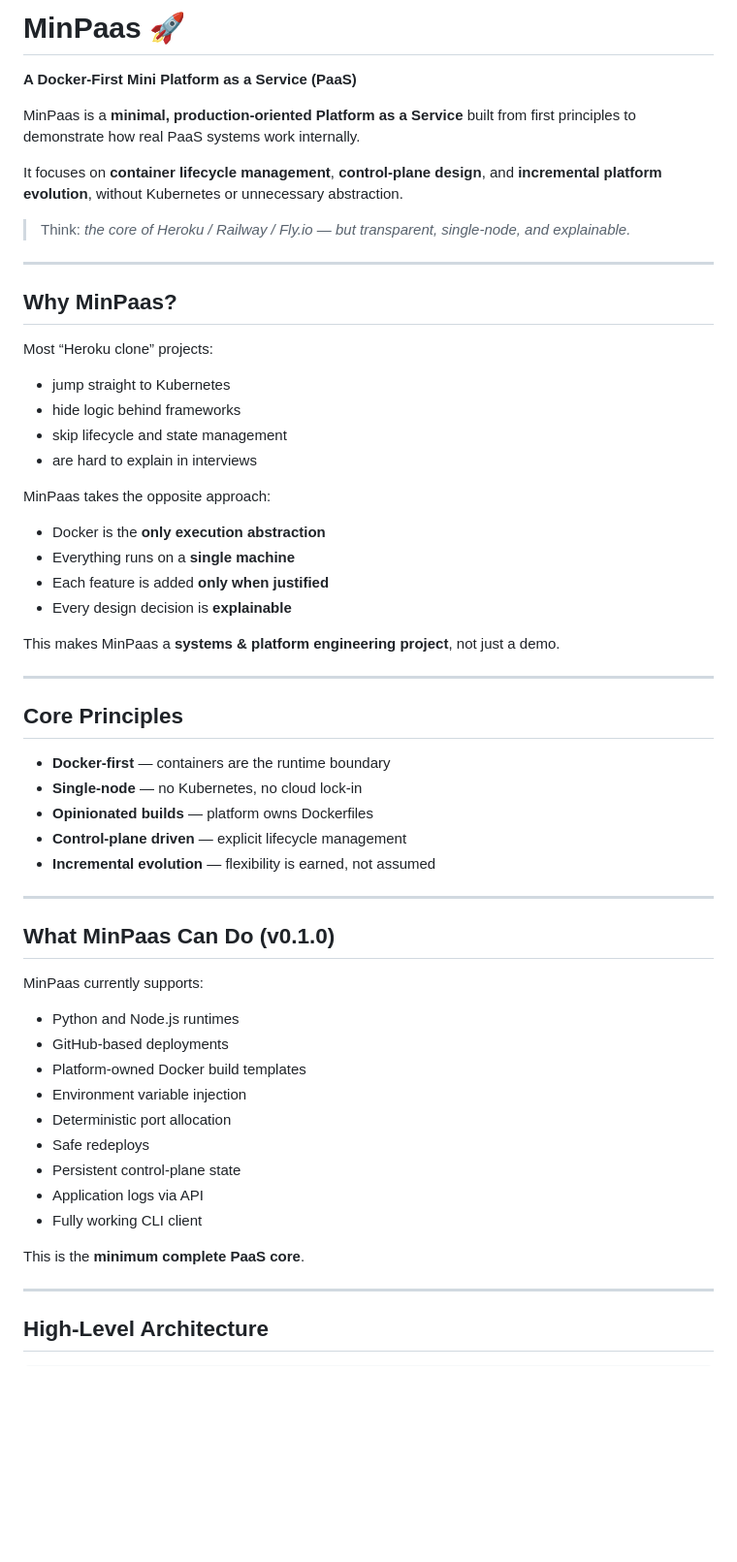
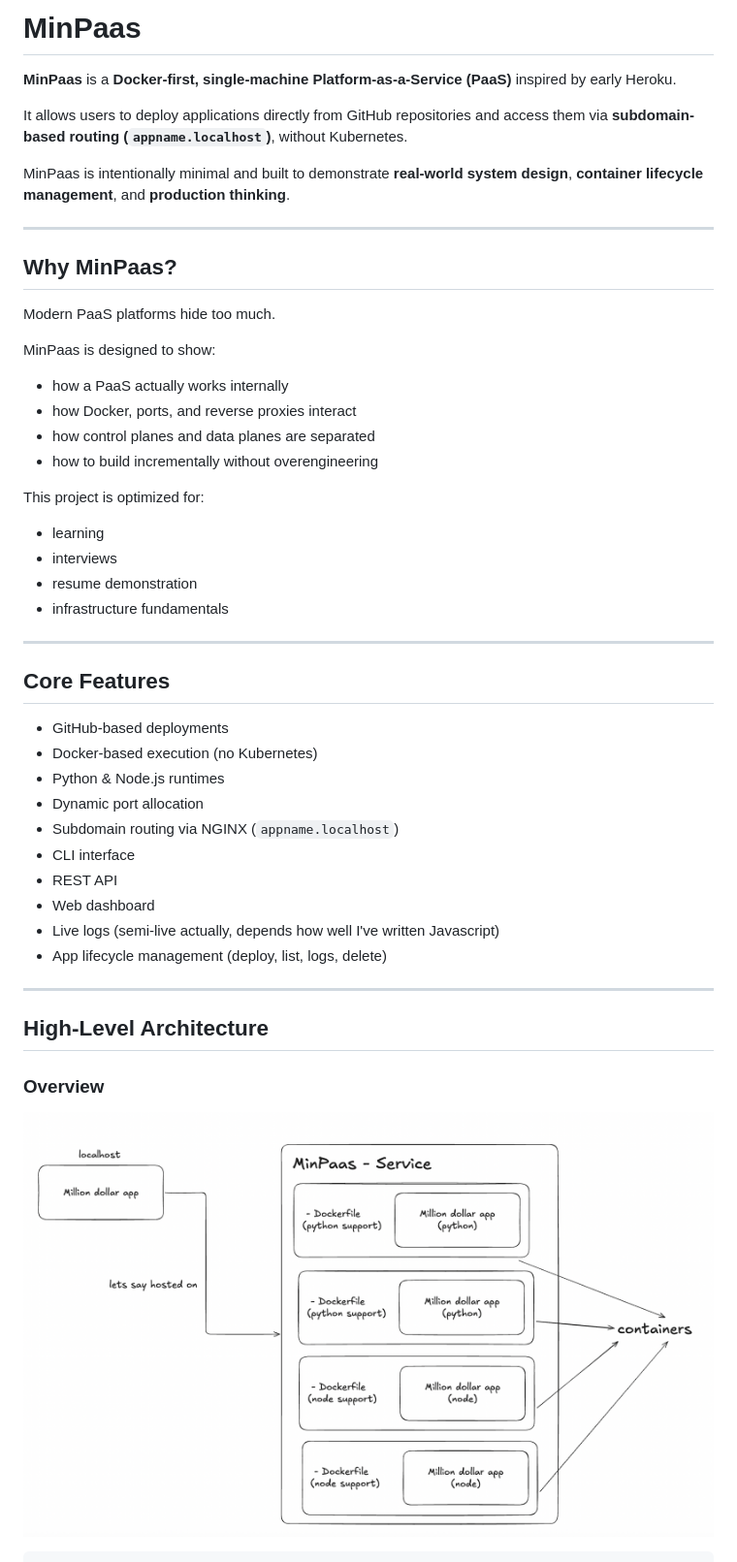
Before and after one commit to mr-vaibh/minpaas, a Markdown page: README.md, the part around the change printed below. Shown: that part at 97% size. GitHub-like rendering; pictures changed too: docs/architecture.png (added); blank space fills up the shorter version.

Commit message:
feat: add LICENSE file and enhance README with detailed features and architecture diagrams

````diff
--- a/README.md
+++ b/README.md
@@ -1,63 +1,52 @@
-# MinPaas 🚀
+# MinPaas
 
-**A Docker-First Mini Platform as a Service (PaaS)**
+**MinPaas** is a **Docker-first, single-machine Platform-as-a-Service (PaaS)** inspired by early Heroku.
 
-MinPaas is a **minimal, production-oriented Platform as a Service** built from first principles to demonstrate how real PaaS systems work internally.
+It allows users to deploy applications directly from GitHub repositories and access them via **subdomain-based routing (`appname.localhost`)**, without Kubernetes.
 
-It focuses on **container lifecycle management**, **control-plane design**, and **incremental platform evolution**, without Kubernetes or unnecessary abstraction.
-
-> Think: *the core of Heroku / Railway / Fly.io — but transparent, single-node, and explainable.*
+MinPaas is intentionally minimal and built to demonstrate **real-world system design**, **container lifecycle management**, and **production thinking**.
 
 ---
 
 ## Why MinPaas?
 
-Most “Heroku clone” projects:
+Modern PaaS platforms hide too much.
 
-* jump straight to Kubernetes
-* hide logic behind frameworks
-* skip lifecycle and state management
-* are hard to explain in interviews
+MinPaas is designed to show:
 
-MinPaas takes the opposite approach:
+* how a PaaS actually works internally
+* how Docker, ports, and reverse proxies interact
+* how control planes and data planes are separated
+* how to build incrementally without overengineering
 
-* Docker is the **only execution abstraction**
-* Everything runs on a **single machine**
-* Each feature is added **only when justified**
-* Every design decision is **explainable**
+This project is optimized for:
 
-This makes MinPaas a **systems & platform engineering project**, not just a demo.
+* learning
+* interviews
+* resume demonstration
+* infrastructure fundamentals
 
 ---
 
-## Core Principles
+## Core Features
 
-* **Docker-first** — containers are the runtime boundary
-* **Single-node** — no Kubernetes, no cloud lock-in
-* **Opinionated builds** — platform owns Dockerfiles
-* **Control-plane driven** — explicit lifecycle management
-* **Incremental evolution** — flexibility is earned, not assumed
-
----
-
-## What MinPaas Can Do (v0.1.0)
-
-MinPaas currently supports:
-
-* Python and Node.js runtimes
 * GitHub-based deployments
-* Platform-owned Docker build templates
-* Environment variable injection
-* Deterministic port allocation
-* Safe redeploys
-* Persistent control-plane state
-* Application logs via API
-* Fully working CLI client
-
-This is the **minimum complete PaaS core**.
+* Docker-based execution (no Kubernetes)
+* Python & Node.js runtimes
+* Dynamic port allocation
+* Subdomain routing via NGINX (`appname.localhost`)
+* CLI interface
+* REST API
+* Web dashboard
+* Live logs (semi-live actually, depends how well I've written Javascript)
+* App lifecycle management (deploy, list, logs, delete)
 
 ---
 
 ## High-Level Architecture
 
+### Overview
+
+![MinPaas Architecture](docs/architecture.png)
+
 ```
````
Also changed, not shown: other parts of README.md (+253 -100 lines), docs/curl-deploy-restapi.png (added), docs/curl-subdomain.localhost.png (added), 1 other file.
